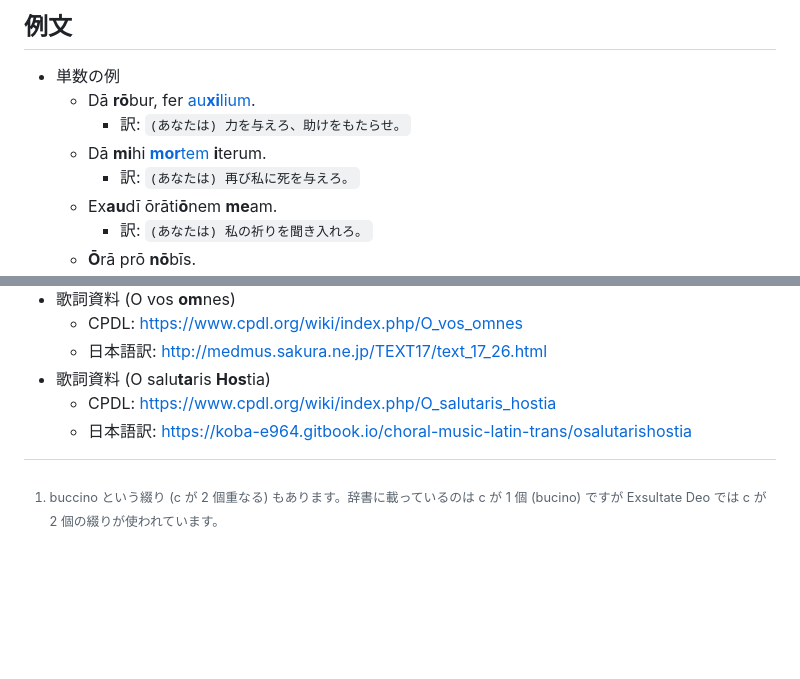
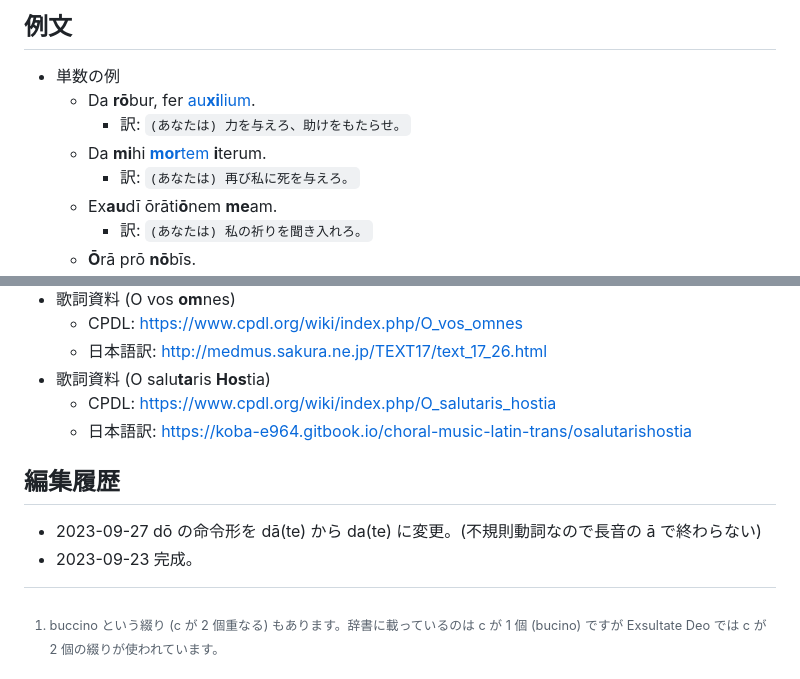
Before and after one commit to koba-e964/koba-e964.github.io, a Markdown page: latin/imperative-intro.md, 2 parts joined by grey strips. GitHub-like rendering; blank space fills up the shorter version.

Commit message:
dā -> da

```diff
--- a/latin/imperative-intro.md
+++ b/latin/imperative-intro.md
@@ -28,9 +28,9 @@ icon: ./latin.ico
 
 ## 例文
 - 単数の例
-  - Dā **rō**bur, fer [au**xi**lium](imperative-intro/noun-auxilium).
+  - Da **rō**bur, fer [au**xi**lium](imperative-intro/noun-auxilium).
     - 訳: `(あなたは) 力を与えろ、助けをもたらせ。`
-  - Dā **mi**hi [**mor**tem](common/noun-mors) **i**terum.
+  - Da **mi**hi [**mor**tem](common/noun-mors) **i**terum.
     - 訳: `(あなたは) 再び私に死を与えろ。`
   - Ex**au**dī ōrāti**ō**nem **me**am.
     - 訳: `(あなたは) 私の祈りを聞き入れろ。`
@@ -70,3 +70,8 @@ icon: ./latin.ico
 - 歌詞資料 (O salu**ta**ris **Hos**tia)
   - CPDL: [https://www.cpdl.org/wiki/index.php/O_salutaris_hostia](https://www.cpdl.org/wiki/index.php/O_salutaris_hostia)
   - 日本語訳: [https://koba-e964.gitbook.io/choral-music-latin-trans/osalutarishostia](https://koba-e964.gitbook.io/choral-music-latin-trans/osalutarishostia)
+
+
+## 編集履歴
+- 2023-09-27 dō の命令形を dā(te) から da(te) に変更。(不規則動詞なので長音の ā で終わらない)
+- 2023-09-23 完成。
```
Also changed, not shown: other parts of latin/imperative-intro.md (+1 -1 lines).
